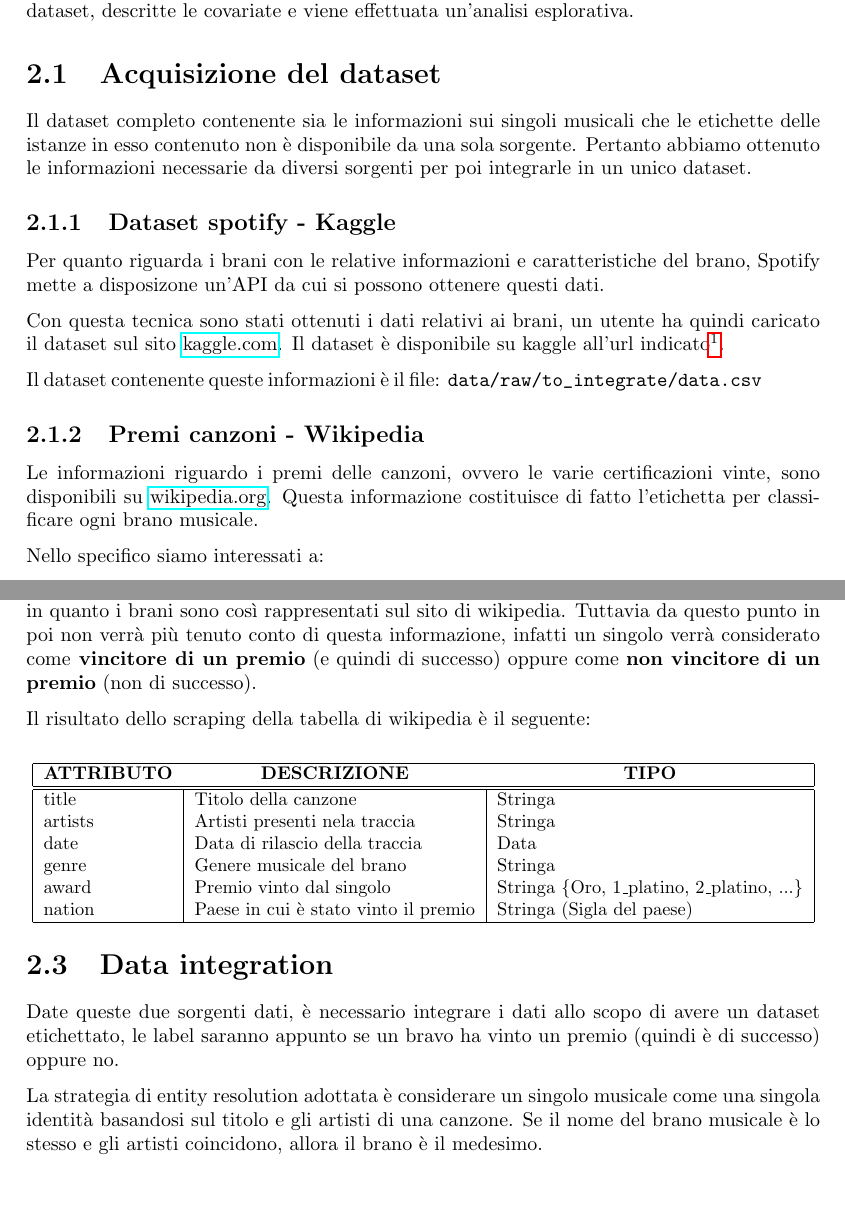
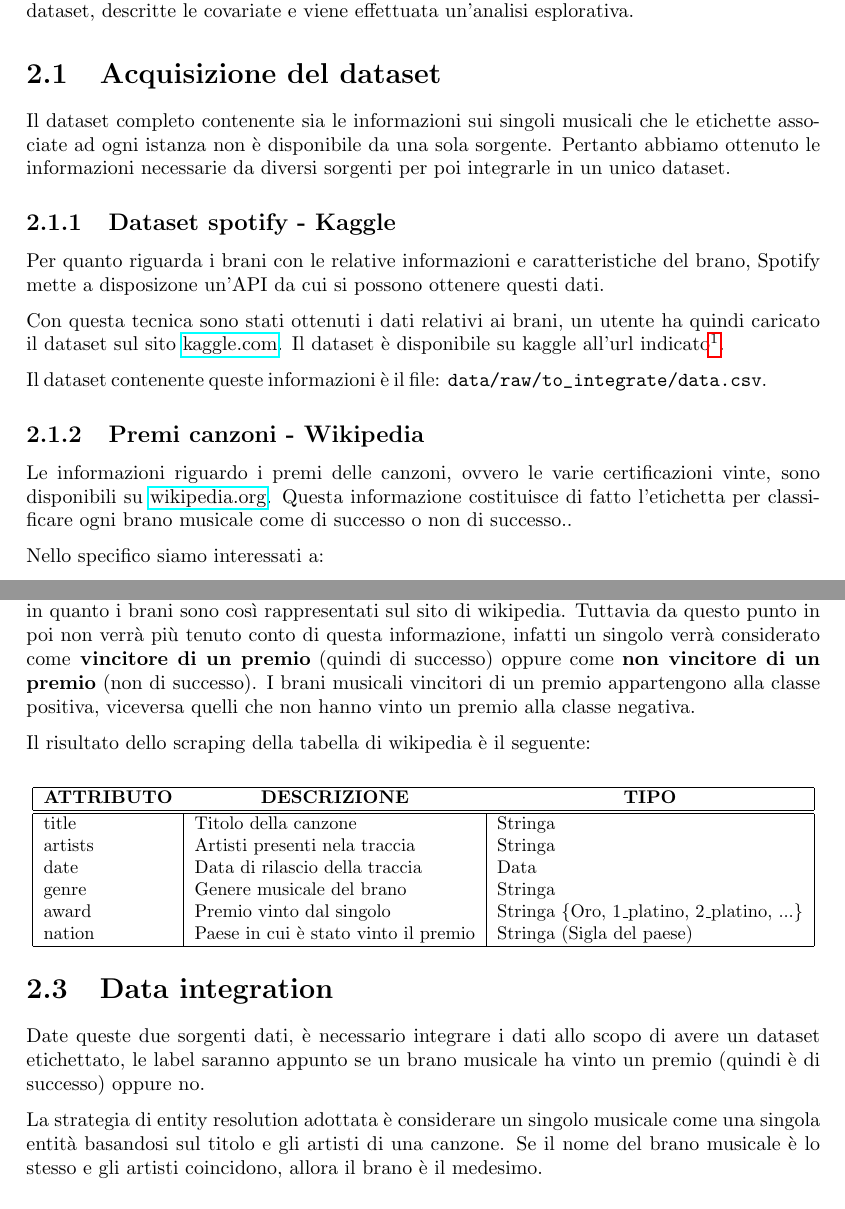
Before and after one commit to gianlucagiudice/spotify-award-predictor, a LaTeX book (doc/main.tex, which reads doc/chapters/dataset.tex): two parts of pages 6 and 9 of 35, joined at a grey line, cut so that both start at the same text. Compiled offline with pdfLaTeX.

Commit message:
errori finali

```diff
--- a/doc/chapters/dataset.tex
+++ b/doc/chapters/dataset.tex
@@ -5,7 +5,7 @@ effettuata un'analisi esplorativa.
 
 \section{Acquisizione del dataset}
 Il dataset completo contenente sia le informazioni sui singoli
-musicali che le etichette delle istanze in esso contenuto non è
+musicali che le etichette associate ad ogni istanza non è
 disponibile da una sola sorgente. Pertanto abbiamo ottenuto le
 informazioni necessarie da diversi sorgenti per poi integrarle in un
 unico dataset.
@@ -19,9 +19,9 @@ Con questa tecnica sono stati ottenuti i dati relativi ai brani, un utente ha qu
 	{https://www.kaggle.com/yamaerenay/spotify-dataset-19212020-160k-tracks}
 	{https://www.kaggle.com/yamaerenay/spotify-dataset-19212020-160k-tracks}.}.
 
-Il dataset contenente queste informazioni è il file: \verb|data/raw/to_integrate/data.csv|
+Il dataset contenente queste informazioni è il file: \verb|data/raw/to_integrate/data.csv|.
 \subsection{Premi canzoni - Wikipedia}
-Le informazioni riguardo i premi delle canzoni, ovvero le varie certificazioni vinte, sono disponibili su \href{https://it.wikipedia.org//}{wikipedia.org}. Questa informazione costituisce di fatto l'etichetta per classificare ogni brano musicale.
+Le informazioni riguardo i premi delle canzoni, ovvero le varie certificazioni vinte, sono disponibili su \href{https://it.wikipedia.org//}{wikipedia.org}. Questa informazione costituisce di fatto l'etichetta per classificare ogni brano musicale come di successo o non di successo..
 
 Nello specifico siamo interessati a:
 \begin{itemize}
@@ -188,8 +188,8 @@ fatta solo nel contesto della attivitá di scraping, in quanto i brani
 sono così rappresentati sul sito di wikipedia. Tuttavia da questo
 punto in poi non verrà più tenuto conto di questa informazione,
 infatti un singolo verrà considerato come\textbf{ vincitore di un
-  premio} (e quindi di successo) oppure come \textbf{non vincitore di
-  un premio} (non di successo).
+  premio} (quindi di successo) oppure come \textbf{non vincitore di
+  un premio} (non di successo). I brani musicali vincitori di un premio appartengono alla classe positiva, viceversa quelli che non hanno vinto un premio alla classe negativa.
 
 Il risultato dello scraping della tabella di wikipedia è il seguente:
 
@@ -238,10 +238,10 @@ Il risultato dello scraping della tabella di wikipedia è il seguente:
 \section{Data integration}
 Date queste due sorgenti dati, è necessario integrare i dati allo
 scopo di avere un dataset etichettato, le label saranno appunto se un
-bravo ha vinto un premio (quindi è di successo) oppure no.
+brano musicale ha vinto un premio (quindi è di successo) oppure no.
 
 La strategia di entity resolution adottata è considerare un singolo
-musicale come una singola identità basandosi sul titolo e gli artisti
+musicale come una singola entità basandosi sul titolo e gli artisti
 di una canzone. Se il nome del brano musicale è lo stesso e gli
 artisti coincidono, allora il brano è il medesimo.
 
```
Also changed, not shown: doc/chapters/dataset.tex (10 more changed lines).
